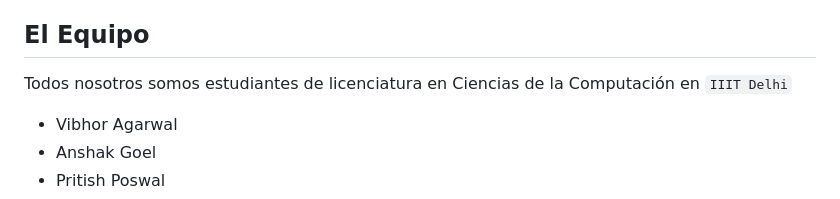
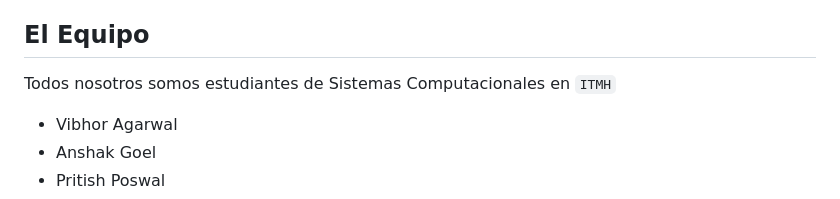
Before and after one commit to LotAparicio/ARCHITECTS-OF-CONTROL, a Markdown page: README.md, the part around the change. Rendered like a GitHub page.

Commit message:
CORRECCION DE INFORMACION

```diff
--- a/README.md
+++ b/README.md
@@ -2,7 +2,7 @@
 Hemos incorporado la base de datos en forma de una aplicación en la que hemos intentado asemejarla a un sitio web de comercio electrónico en funcionamiento, donde los usuarios, vendedores y administradores pueden trabajar como deseen en una plataforma de la vida real. Hemos creado el Front-end para habilitar la interfaz y la experiencia de usuario de la mejor manera posible. Aquí nuestros usuarios pueden interactuar realmente con nuestro sitio web y realizar los cambios que deseen según su alcance en el proyecto. Va desde la compra y venta para usuarios, hasta la realización de cambios para administradores y para que los vendedores vendan sus productos. También permite que el sitio funcione con todas las restricciones necesarias para establecer un sitio de comercio electrónico real. Hemos conectado la base de datos a nuestro sitio web actual, el cual mantiene el registro en consecuencia: si hacemos algún cambio básico, ocurre algún cambio en nuestra base de datos.
 
 ## El Equipo
-Todos nosotros somos estudiantes de licenciatura en Ciencias de la Computación en `IIIT Delhi`
+Todos nosotros somos estudiantes de Sistemas Computacionales en `ITMH`
 - Vibhor Agarwal
 - Anshak Goel
 - Pritish Poswal
```
